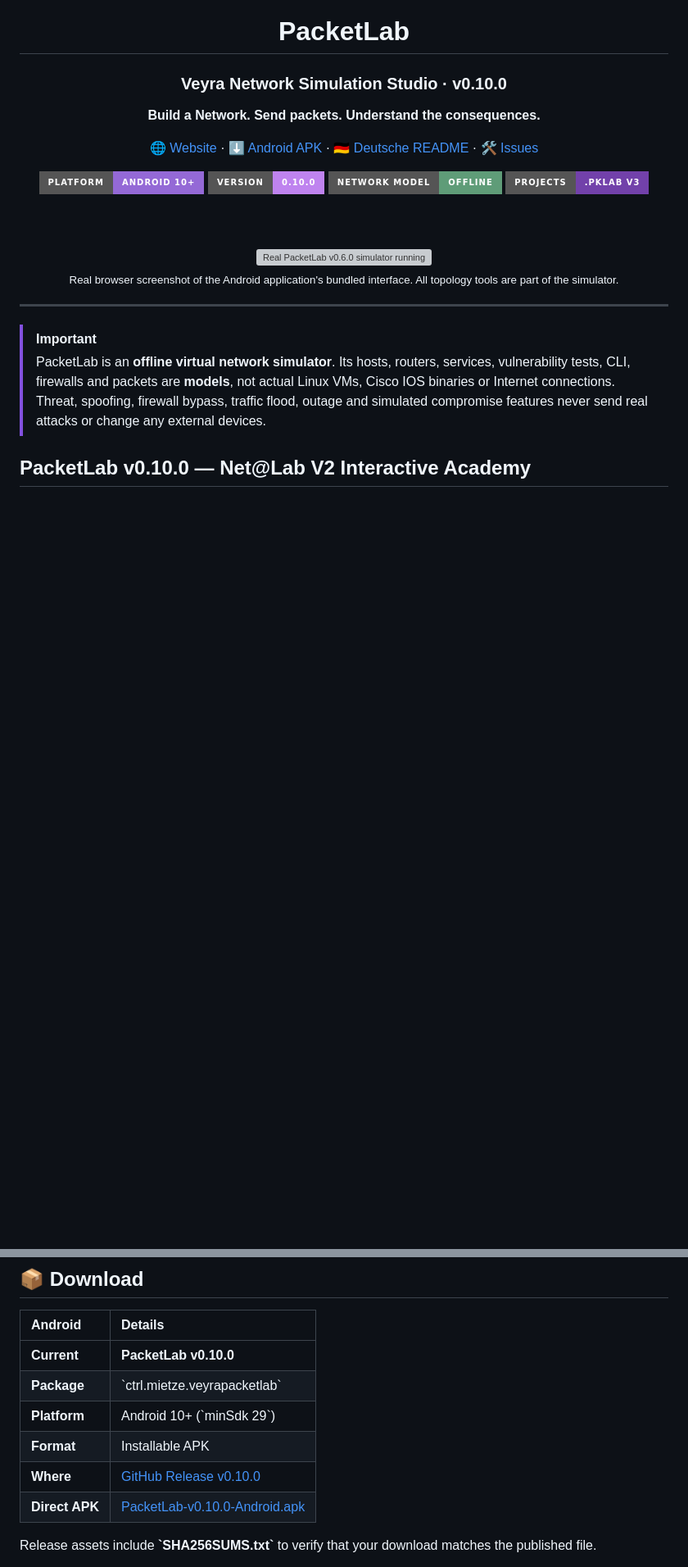
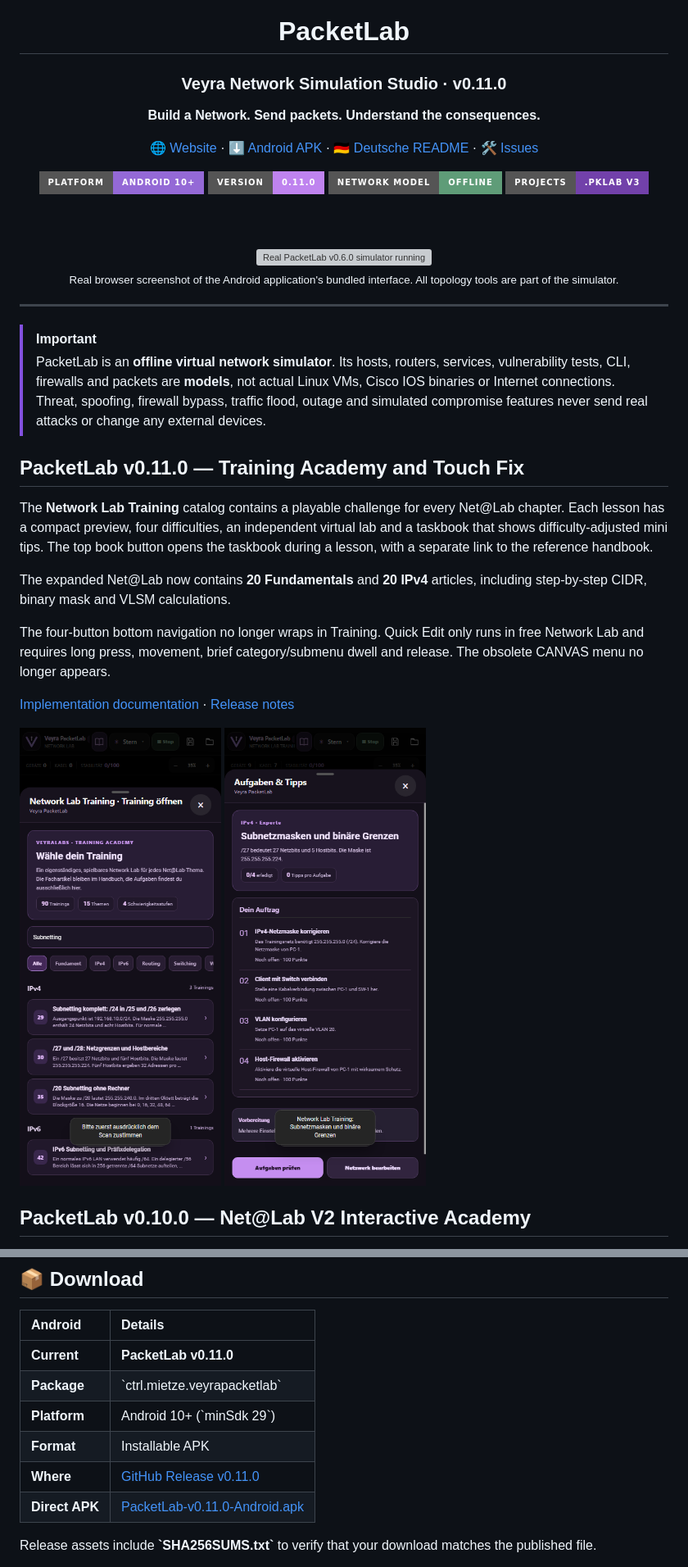
Before and after one commit to ctrl-mietze/Packetlab, a Markdown page: README.md, 2 parts joined by grey strips. Shown at 82% size. Rendered like a GitHub page; pictures changed too: docs/assets/app-v11-training-catalog.png (added), docs/assets/app-v11-training-taskbook.png (added); badges without logos; blank space fills up the shorter version; grey boxes are pictures that could not be loaded.

```diff
--- a/README.md
+++ b/README.md
@@ -4,14 +4,14 @@
 
 # PacketLab
 
-### Veyra Network Simulation Studio · v0.10.0
+### Veyra Network Simulation Studio · v0.11.0
 
 **Build a Network. Send packets. Understand the consequences.**
 
 [🌐 Website](https://ctrl-mietze.github.io/Packetlab/) · [⬇ Android APK](https://github.com/ctrl-mietze/Packetlab/releases/latest) · [🇩🇪 Deutsche README](README.de.md) · [🛠 Issues](https://github.com/ctrl-mietze/Packetlab/issues)
 
 <img src="https://img.shields.io/badge/Platform-Android%2010+-9469d6?style=for-the-badge&logo=android&logoColor=white" alt="Android 10+">
-<img src="https://img.shields.io/badge/Version-0.10.0-bf83ef?style=for-the-badge" alt="Version 0.10.0">
+<img src="https://img.shields.io/badge/Version-0.11.0-bf83ef?style=for-the-badge" alt="Version 0.11.0">
 <img src="https://img.shields.io/badge/Network%20Model-Offline-5f9c78?style=for-the-badge" alt="Offline simulation">
 <img src="https://img.shields.io/badge/Projects-.pklab%20v3-7241aa?style=for-the-badge" alt=".pklab v3">
 
@@ -27,6 +27,19 @@
 
 > [!IMPORTANT]
 > PacketLab is an **offline virtual network simulator**. Its hosts, routers, services, vulnerability tests, CLI, firewalls and packets are **models**, not actual Linux VMs, Cisco IOS binaries or Internet connections. Threat, spoofing, firewall bypass, traffic flood, outage and simulated compromise features never send real attacks or change any external devices.
+
+## PacketLab v0.11.0 — Training Academy and Touch Fix
+
+The **Network Lab Training** catalog contains a playable challenge for every Net@Lab chapter. Each lesson has a compact preview, four difficulties, an independent virtual lab and a taskbook that shows difficulty-adjusted mini tips. The top book button opens the taskbook during a lesson, with a separate link to the reference handbook.
+
+The expanded Net@Lab now contains **20 Fundamentals** and **20 IPv4** articles, including step-by-step CIDR, binary mask and VLSM calculations.
+
+The four-button bottom navigation no longer wraps in Training. Quick Edit only runs in free Network Lab and requires long press, movement, brief category/submenu dwell and release. The obsolete CANVAS menu no longer appears.
+
+[Implementation documentation](docs/NETWORK_LAB_TRAINING_V011.md) · [Release notes](releases/v0.11.0.md)
+
+![Training catalog](docs/assets/app-v11-training-catalog.png)
+![Training taskbook](docs/assets/app-v11-training-taskbook.png)
 
 ## PacketLab v0.10.0 — Net@Lab V2 Interactive Academy
 
@@ -100,12 +113,12 @@ This release concentrates on **trustworthy simulation behavior**, **mobile usabi
 
 | Android | Details |
 | :-- | :-- |
-| **Current** | **PacketLab v0.10.0** |
+| **Current** | **PacketLab v0.11.0** |
 | **Package** | \`ctrl.mietze.veyrapacketlab\` |
 | **Platform** | Android 10+ (\`minSdk 29\`) |
 | **Format** | Installable APK |
-| **Where** | [GitHub Release v0.10.0](https://github.com/ctrl-mietze/Packetlab/releases/tag/v0.10.0) |
-| **Direct APK** | [PacketLab-v0.10.0-Android.apk](https://github.com/ctrl-mietze/Packetlab/releases/download/v0.10.0/PacketLab-v0.10.0-Android.apk) |
+| **Where** | [GitHub Release v0.11.0](https://github.com/ctrl-mietze/Packetlab/releases/tag/v0.11.0) |
+| **Direct APK** | [PacketLab-v0.11.0-Android.apk](https://github.com/ctrl-mietze/Packetlab/releases/download/v0.11.0/PacketLab-v0.11.0-Android.apk) |
 
 Release assets include **\`SHA256SUMS.txt\`** to verify that your download matches the published file.
 
```
Also changed, not shown: CHANGELOG.md (+18 -0 lines), README.de.md (+18 -5 lines), docs/NETWORK_LAB_TRAINING_V011.md (added, +42 -0 lines), releases/v0.11.0.md (added, +39 -0 lines), docs/assets/app-v11-training-preview.png (added), 11 other files.
